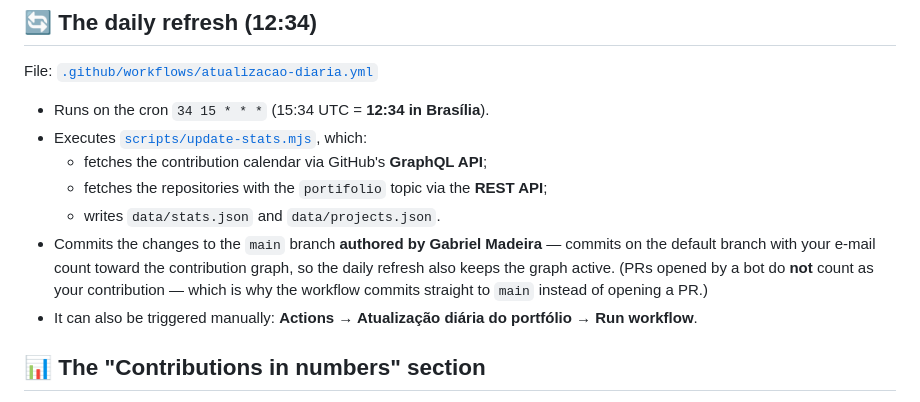
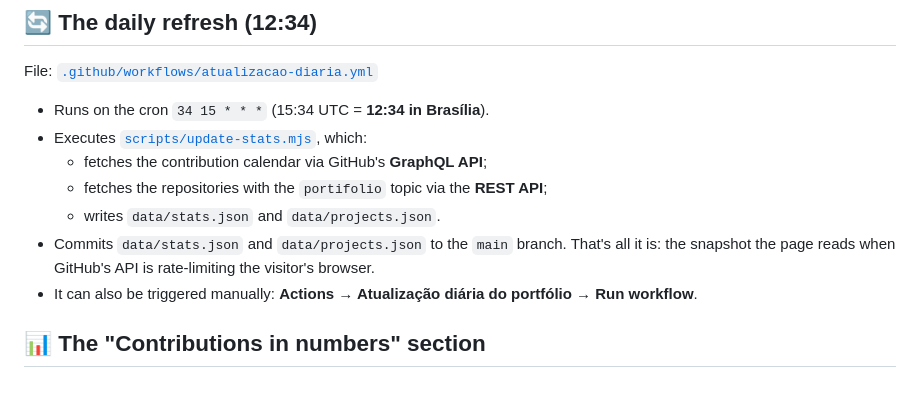
Before and after one commit to madeiragab/madeiragab.github.io, a Markdown page: README.en.md, the part around the change. GitHub-like rendering.

```diff
--- a/README.en.md
+++ b/README.en.md
@@ -64,7 +64,7 @@ File: [`.github/workflows/atualizacao-diaria.yml`](.github/workflows/atualizacao
   - fetches the contribution calendar via GitHub's **GraphQL API**;
   - fetches the repositories with the `portifolio` topic via the **REST API**;
   - writes `data/stats.json` and `data/projects.json`.
-- Commits the changes to the `main` branch **authored by Gabriel Madeira** — commits on the default branch with your e-mail count toward the contribution graph, so the daily refresh also keeps the graph active. (PRs opened by a bot do **not** count as your contribution — which is why the workflow commits straight to `main` instead of opening a PR.)
+- Commits `data/stats.json` and `data/projects.json` to the `main` branch. That's all it is: the snapshot the page reads when GitHub's API is rate-limiting the visitor's browser.
 - It can also be triggered manually: **Actions → Atualização diária do portfólio → Run workflow**.
 
 ## 📊 The "Contributions in numbers" section
```
Also changed, not shown: README.md (+3 -5 lines).
